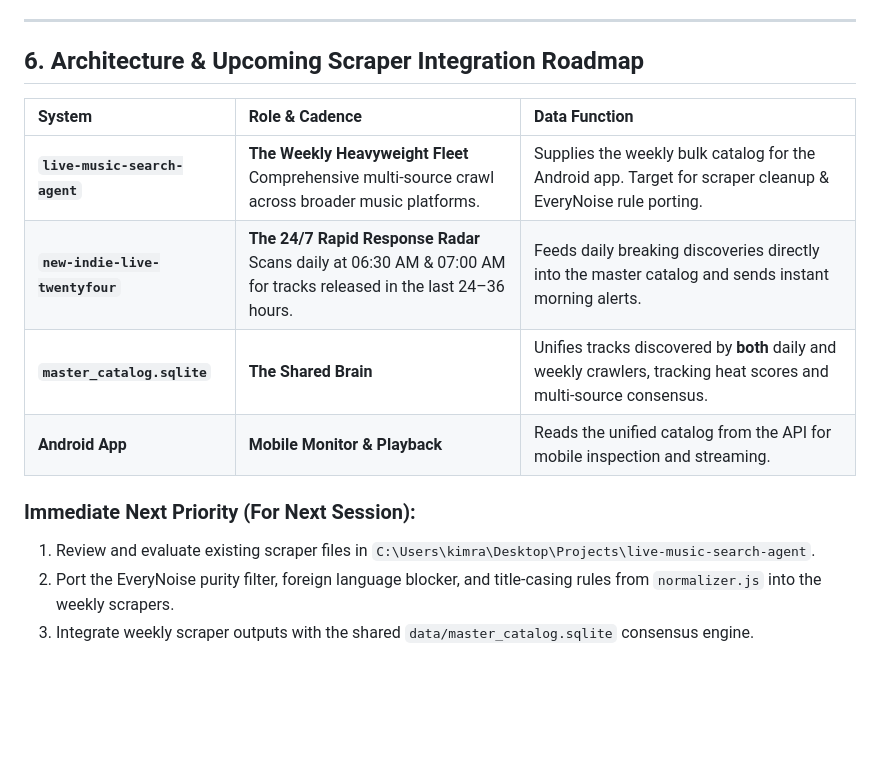
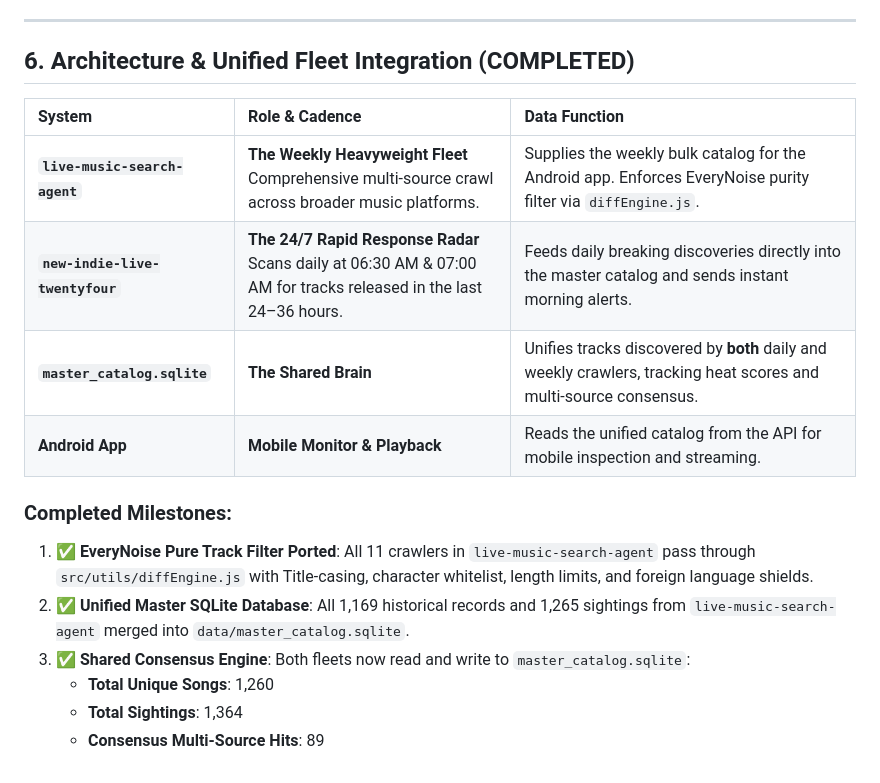
Before and after one commit to thewayrider/new-indie-live-twentyfour, a Markdown page: GEMINI.md, the part around the change. Rendered like a GitHub page; blank space fills up the shorter version.

Commit message:
docs: record completed fleet database unification and EveryNoise filter integration in GEMINI.md

```diff
--- a/GEMINI.md
+++ b/GEMINI.md
@@ -75,16 +75,19 @@ Every release candidate must conform strictly to the **`(Artist Name) — (Song
 
 ---
 
-## 6. Architecture & Upcoming Scraper Integration Roadmap
+## 6. Architecture & Unified Fleet Integration (COMPLETED)
 
 | System | Role & Cadence | Data Function |
 | :--- | :--- | :--- |
-| **`live-music-search-agent`** | **The Weekly Heavyweight Fleet**<br>Comprehensive multi-source crawl across broader music platforms. | Supplies the weekly bulk catalog for the Android app. Target for scraper cleanup & EveryNoise rule porting. |
+| **`live-music-search-agent`** | **The Weekly Heavyweight Fleet**<br>Comprehensive multi-source crawl across broader music platforms. | Supplies the weekly bulk catalog for the Android app. Enforces EveryNoise purity filter via `diffEngine.js`. |
 | **`new-indie-live-twentyfour`** | **The 24/7 Rapid Response Radar**<br>Scans daily at 06:30 AM & 07:00 AM for tracks released in the last 24–36 hours. | Feeds daily breaking discoveries directly into the master catalog and sends instant morning alerts. |
 | **`master_catalog.sqlite`** | **The Shared Brain** | Unifies tracks discovered by **both** daily and weekly crawlers, tracking heat scores and multi-source consensus. |
 | **Android App** | **Mobile Monitor & Playback** | Reads the unified catalog from the API for mobile inspection and streaming. |
 
-### Immediate Next Priority (For Next Session):
-1. Review and evaluate existing scraper files in `C:\Users\kimra\Desktop\Projects\live-music-search-agent`.
-2. Port the EveryNoise purity filter, foreign language blocker, and title-casing rules from `normalizer.js` into the weekly scrapers.
-3. Integrate weekly scraper outputs with the shared `data/master_catalog.sqlite` consensus engine.
+### Completed Milestones:
+1. ✅ **EveryNoise Pure Track Filter Ported**: All 11 crawlers in `live-music-search-agent` pass through `src/utils/diffEngine.js` with Title-casing, character whitelist, length limits, and foreign language shields.
+2. ✅ **Unified Master SQLite Database**: All 1,169 historical records and 1,265 sightings from `live-music-search-agent` merged into `data/master_catalog.sqlite`.
+3. ✅ **Shared Consensus Engine**: Both fleets now read and write to `master_catalog.sqlite`:
+   - **Total Unique Songs**: 1,260
+   - **Total Sightings**: 1,364
+   - **Consensus Multi-Source Hits**: 89
```
